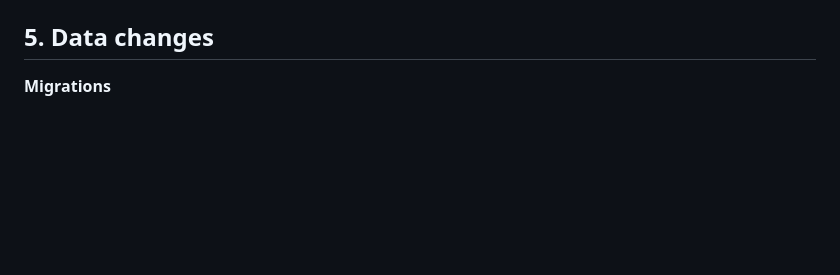
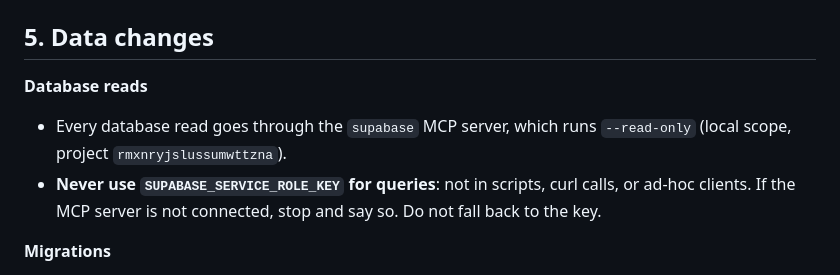
Before and after one commit to lineuPrompt/phare, a Markdown page: CLAUDE.md, the part around the change. GitHub-like rendering; blank space fills up the shorter version.

Commit message:
use read only key

```diff
--- a/CLAUDE.md
+++ b/CLAUDE.md
@@ -92,6 +92,13 @@ Run from the repo root unless noted.
   `member_id` to null, never to the creator.
 
 ## 5. Data changes
+
+**Database reads**
+- Every database read goes through the `supabase` MCP server, which runs
+  `--read-only` (local scope, project `rmxnryjslussumwttzna`).
+- **Never use `SUPABASE_SERVICE_ROLE_KEY` for queries**: not in scripts, curl
+  calls, or ad-hoc clients. If the MCP server is not connected, stop and say so.
+  Do not fall back to the key.
 
 **Migrations**
 - Versioned in `supabase/migrations/`. Lineu applies them in the Supabase SQL
```
